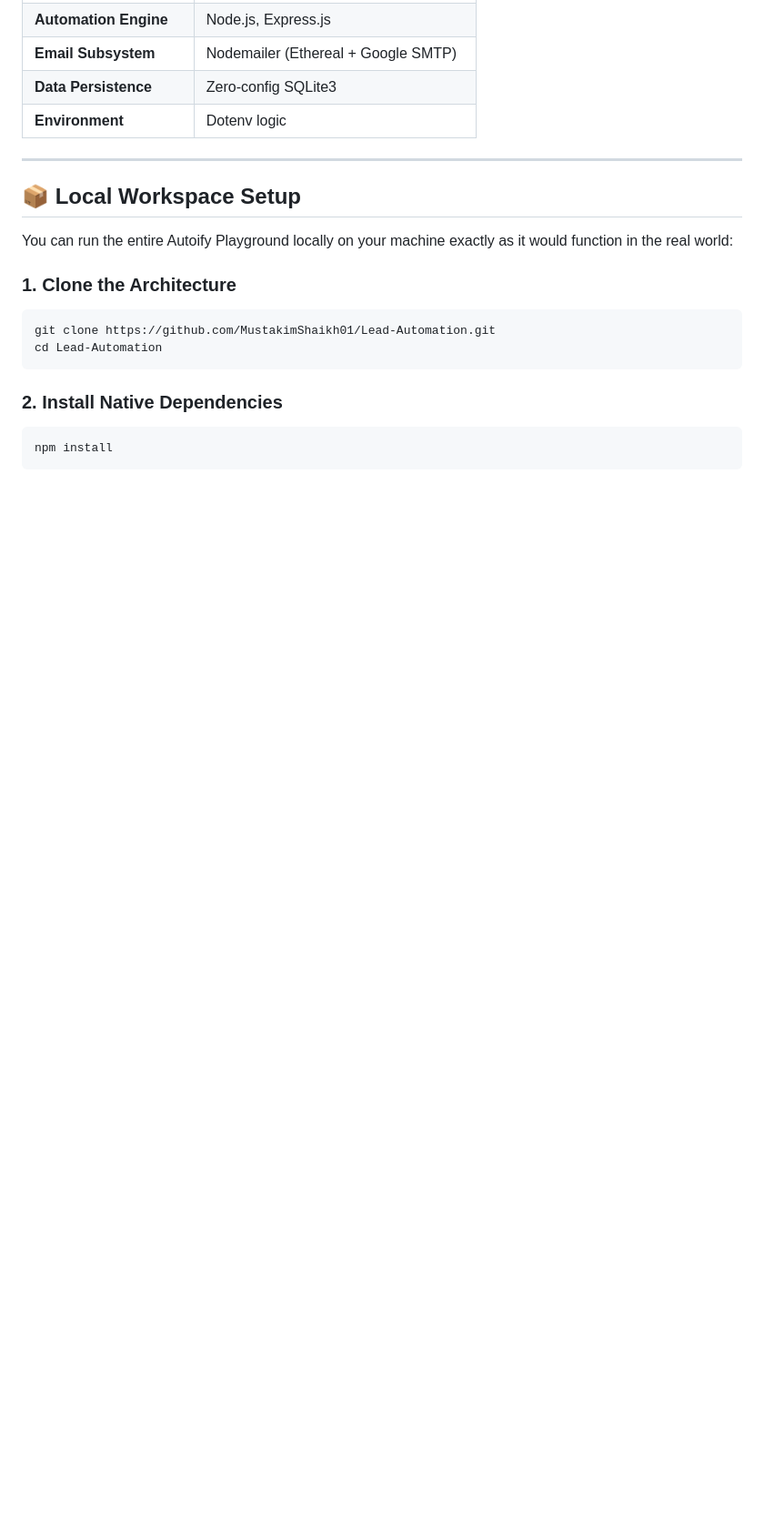
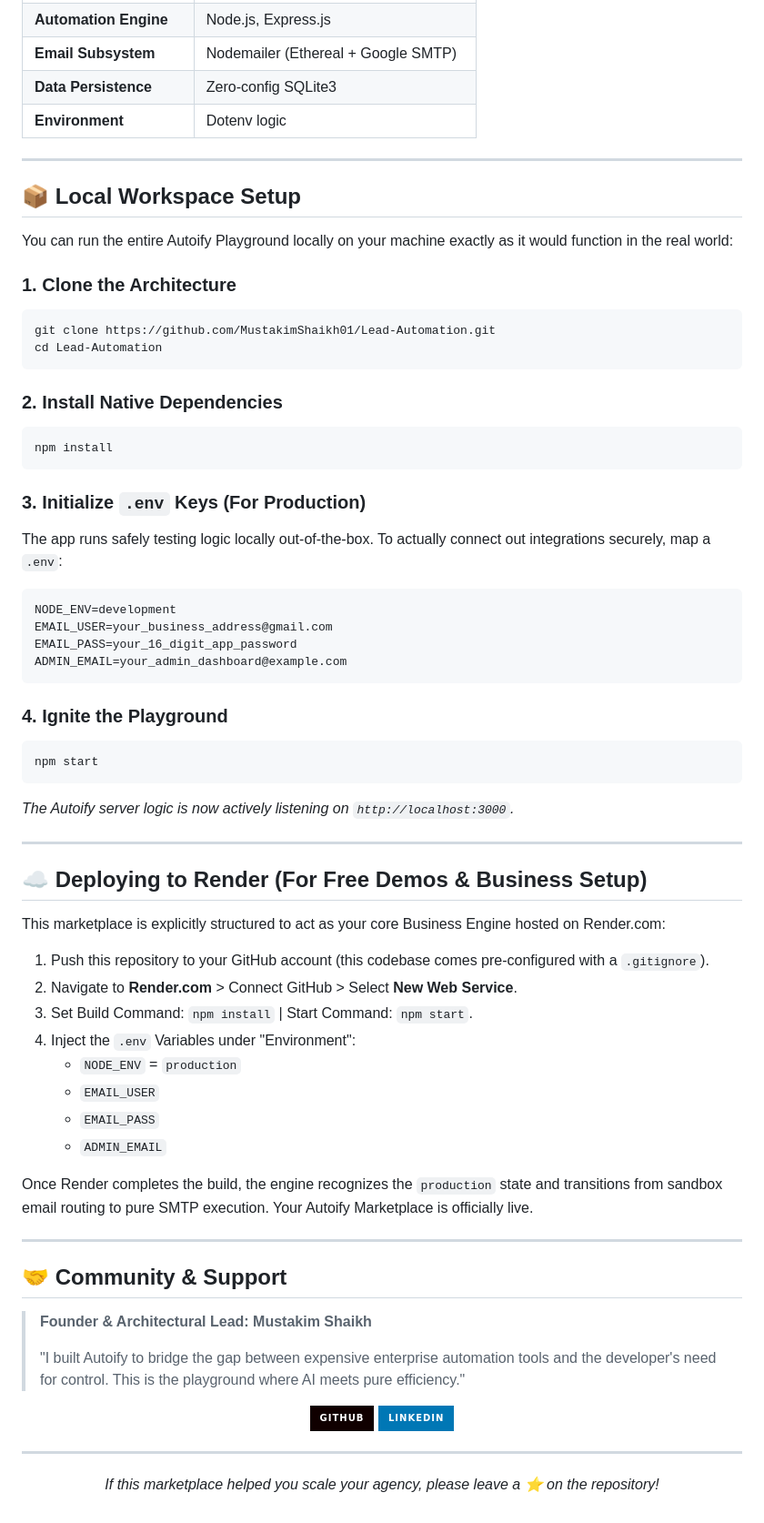
Before and after one commit to MustakimShaikh01/Lead-Automation, a Markdown page: README.md, the part around one of its changes. Shown at 91% size. GitHub-like rendering; badges without logos; blank space fills up the shorter version.

````diff
--- a/README.md
+++ b/README.md
@@ -62,3 +62,57 @@ cd Lead-Automation
 ```bash
 npm install
 ```
+
+### 3. Initialize `.env` Keys (For Production)
+The app runs safely testing logic locally out-of-the-box. To actually connect out integrations securely, map a `.env`:
+
+```env
+NODE_ENV=development
+EMAIL_USER=your_business_address@gmail.com
+EMAIL_PASS=your_16_digit_app_password
+ADMIN_EMAIL=your_admin_dashboard@example.com
+```
+
+### 4. Ignite the Playground
+```bash
+npm start
+```
+*The Autoify server logic is now actively listening on `http://localhost:3000`.*
+
+---
+
+## ☁️ Deploying to Render (For Free Demos & Business Setup)
+
+This marketplace is explicitly structured to act as your core Business Engine hosted on Render.com:
+
+1. Push this repository to your GitHub account (this codebase comes pre-configured with a `.gitignore`).
+2. Navigate to **Render.com** > Connect GitHub > Select **New Web Service**.
+3. Set Build Command: `npm install` | Start Command: `npm start`.
+4. Inject the `.env` Variables under "Environment":
+   *   `NODE_ENV` = `production`
+   *   `EMAIL_USER`
+   *   `EMAIL_PASS`
+   *   `ADMIN_EMAIL`
+
+Once Render completes the build, the engine recognizes the `production` state and transitions from sandbox email routing to pure SMTP execution. Your Autoify Marketplace is officially live.
+
+---
+
+## 🤝 Community & Support
+
+> **Founder & Architectural Lead: Mustakim Shaikh**
+>
+> "I built Autoify to bridge the gap between expensive enterprise automation tools and the developer's need for control. This is the playground where AI meets pure efficiency."
+
+<div align="center">
+  <a href="https://github.com/MustakimShaikh01">
+    <img src="https://img.shields.io/badge/GitHub-100000?style=for-the-badge&logo=github&logoColor=white" alt="GitHub" />
+  </a>
+  <a href="https://linkedin.com/in/mustakim-sh">
+    <img src="https://img.shields.io/badge/LinkedIn-0077B5?style=for-the-badge&logo=linkedin&logoColor=white" alt="LinkedIn" />
+  </a>
+</div>
+
+---
+
+<p align="center"><i>If this marketplace helped you scale your agency, please leave a ⭐️ on the repository!</i></p>
````
Also changed, not shown: other parts of README.md (+3 -3 lines).
